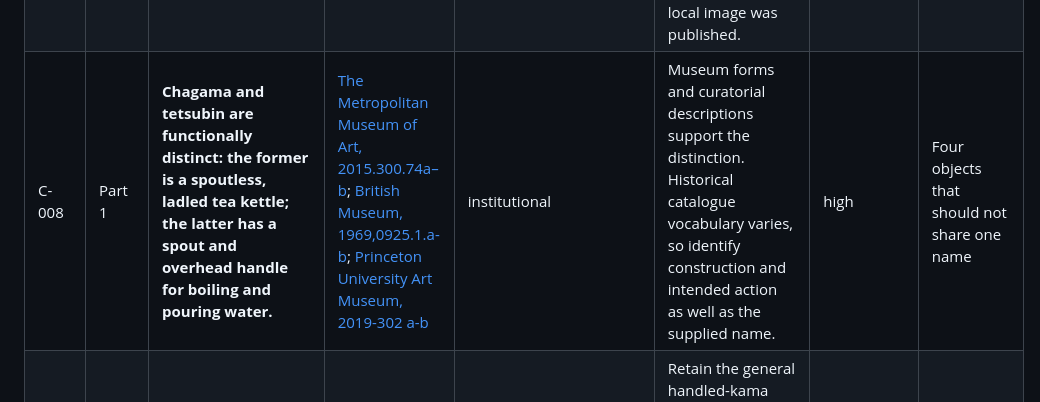
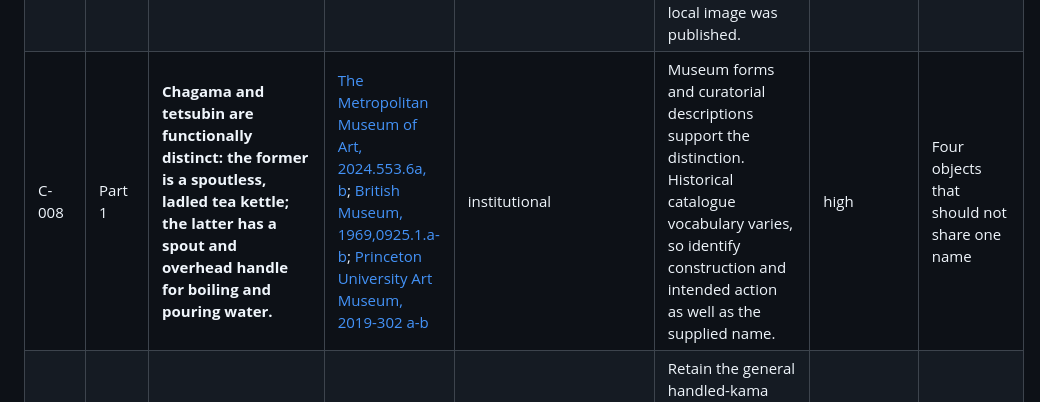
Before and after one commit to strygul/blog, a Markdown page: docs/research/tetsubin-series-sources.md, the part around the change. GitHub-like rendering.

Commit message:
fix(tea): correct Met accession numbers

```diff
--- a/docs/research/tetsubin-series-sources.md
+++ b/docs/research/tetsubin-series-sources.md
@@ -42,7 +42,7 @@
 | S-018 | Part 1 | Enamelled iron kyūsu is a steeping vessel; enamel lining and direct-heat restriction distinguish it from a traditional water-boiling tetsubin. | [Iwachu, “Caring for your Iwachu teapot”](https://iwachu.co.jp/en/pages/care-kyusu); [Iwachu, “Teapot and kitchenware manufacturing process”](https://iwachu.co.jp/en/pages/teapot-kitchenware-process) | workshop | The manufacturer states that the teapot interior is enamelled, is for making tea, and must not be used over open flame; the process page describes the enamel as a glass-like inner coating. Applies directly to this product category, not every historical hybrid vessel. | high | Four objects that should not share one name |
 | S-019 | Part 1 | Chagama form and use; securely dated museum comparison object. | [The Metropolitan Museum of Art, “Kettle (Kama) with Willow and Cherry”](https://www.metmuseum.org/art/collection/search/913853); [British Museum, 1969,0925.1.a-b](https://www.britishmuseum.org/collection/object/A_1969-0925-1-a-b) | institutional | The Met catalogues a mid-17th-century iron kama; the British Museum contrasts the massive, stationary, ladled chagama with the smaller handled and spouted informal kettle. | high | Four objects that should not share one name |
 | S-020 | Part 1 | Household, artistic, and inscription evidence from dated historic tetsubin. | [Smithsonian NMAA, FSC-M-30a-b](https://asia-archive.si.edu/object/FSC-M-30a-b/); [Princeton University Art Museum, 2019-302 a-b](https://artmuseum.princeton.edu/art/collections/objects/135940); [British Museum, 1969,0925.1.a-b](https://www.britishmuseum.org/collection/object/A_1969-0925-1-a-b) | institutional | Object records document cast-iron bodies, overhead handles, spouts, bronze/copper lids, inlay, date ranges, and inscriptions. Princeton’s public record currently has no media in its API; it supports the claim but no local image was published. | high | A kettle with an older shadow; From household tool to Meiji art object |
-| C-008 | Part 1 | **Chagama and tetsubin are functionally distinct: the former is a spoutless, ladled tea kettle; the latter has a spout and overhead handle for boiling and pouring water.** | [The Metropolitan Museum of Art, 2015.300.74a–b](https://www.metmuseum.org/art/collection/search/913853); [British Museum, 1969,0925.1.a-b](https://www.britishmuseum.org/collection/object/A_1969-0925-1-a-b); [Princeton University Art Museum, 2019-302 a-b](https://artmuseum.princeton.edu/art/collections/objects/135940) | institutional | Museum forms and curatorial descriptions support the distinction. Historical catalogue vocabulary varies, so identify construction and intended action as well as the supplied name. | high | Four objects that should not share one name |
+| C-008 | Part 1 | **Chagama and tetsubin are functionally distinct: the former is a spoutless, ladled tea kettle; the latter has a spout and overhead handle for boiling and pouring water.** | [The Metropolitan Museum of Art, 2024.553.6a, b](https://www.metmuseum.org/art/collection/search/913853); [British Museum, 1969,0925.1.a-b](https://www.britishmuseum.org/collection/object/A_1969-0925-1-a-b); [Princeton University Art Museum, 2019-302 a-b](https://artmuseum.princeton.edu/art/collections/objects/135940) | institutional | Museum forms and curatorial descriptions support the distinction. Historical catalogue vocabulary varies, so identify construction and intended action as well as the supplied name. | high | Four objects that should not share one name |
 | C-009 | Part 1 | **Tedorikama is a handled kama and a useful portability comparison, not proof of a precise tetsubin invention sequence.** | [California Academy of Sciences, “Tetsubin history”](https://researcharchive.calacademy.org/research/anthropology/tetsubin/hist.html) | curator/research | Retain the general handled-kama distinction; no exact transition date is asserted because a stronger dated institutional object sequence has not been established. | medium | Four objects that should not share one name |
 | C-010 | Part 1 | **An enamelled iron kyūsu is for steeping tea and should not be treated as a traditional unlined water-boiling tetsubin.** | [Iwachu care guidance](https://iwachu.co.jp/en/pages/care-kyusu); [Iwachu manufacturing process](https://iwachu.co.jp/en/pages/teapot-kitchenware-process); [Government of Japan, February 2024](https://www.gov-online.go.jp/eng/publicity/book/hlj/html/202402/202402_02_en.html) | workshop; government/association | Iwachu documents the glass-like enamel interior, tea-steeping use, and no-open-flame rule; the government article defines kyūsu as a vessel for steeping leaves. Avoid universalizing this to documented un-enamelled modern hybrid products. | high | Four objects that should not share one name |
 | C-011 | Part 1 | **Sencha culture emerged in late-17th-century Japan and spread during the 18th century; Nagatani’s 1738 production method is related but not the single date when every aspect of sencha began.** | [The Met, *Japanese Bamboo Art*](https://resources.metmuseum.org/resources/metpublications/pdf/Japanese_Bamboo_Art_The_Abbey_Collection.pdf); [The Met on Baisaō](https://www.metmuseum.org/art/collection/search/816212); [MAFF, “Uji Tea”](https://www.maff.go.jp/e/policies/market/dento_syoku/menu/uzi_tea.html); [Kyoto National Museum](https://www.kyohaku.go.jp/eng/exhibitions/special/chanoyu_2022/) | institutional; curator/research; government/association | Sources separate the imported steeped-tea culture, Baisaō’s popularization, and the later domestic processing innovation. | high | Sencha and the portable iron kettle |
```
Also changed, not shown: 1 other file.
